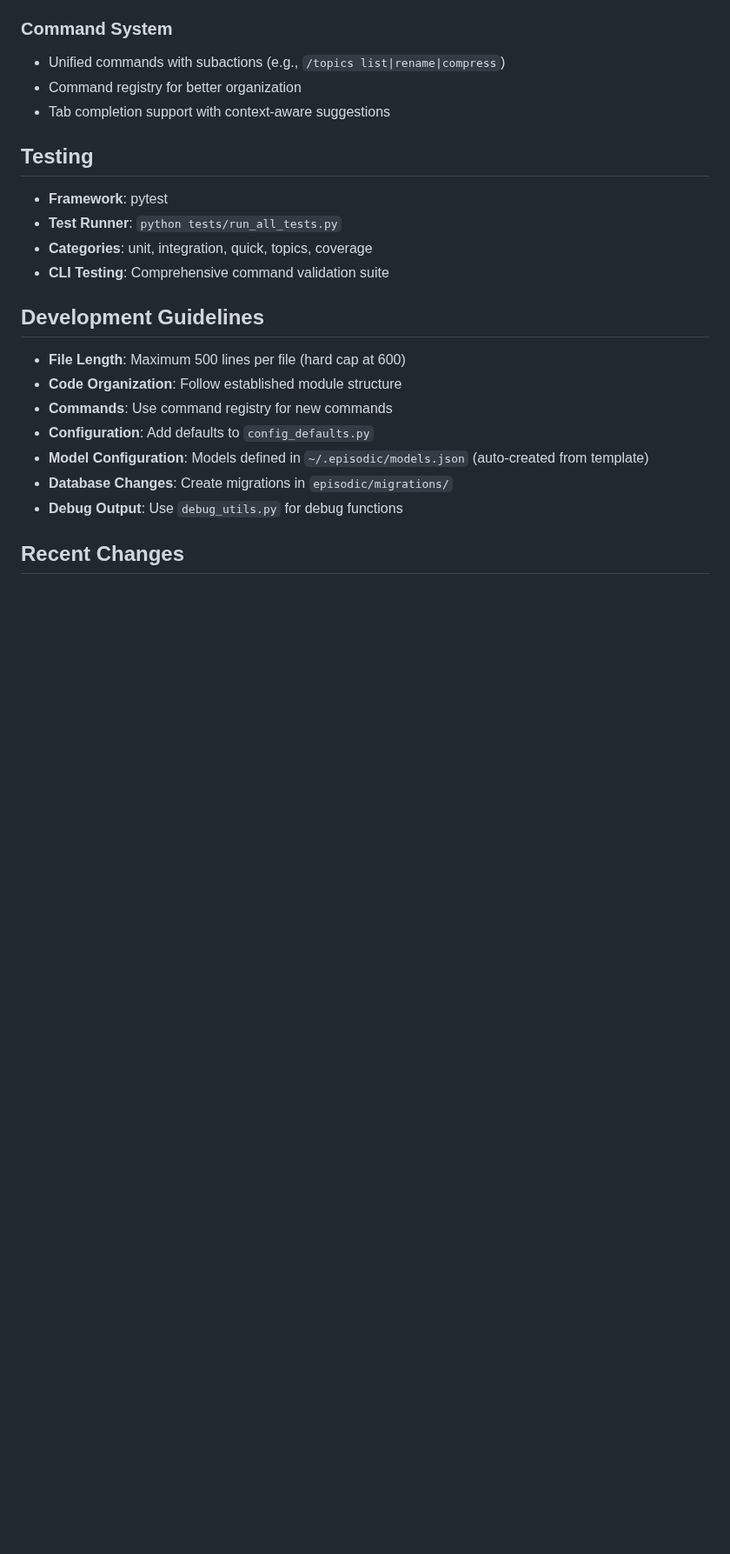
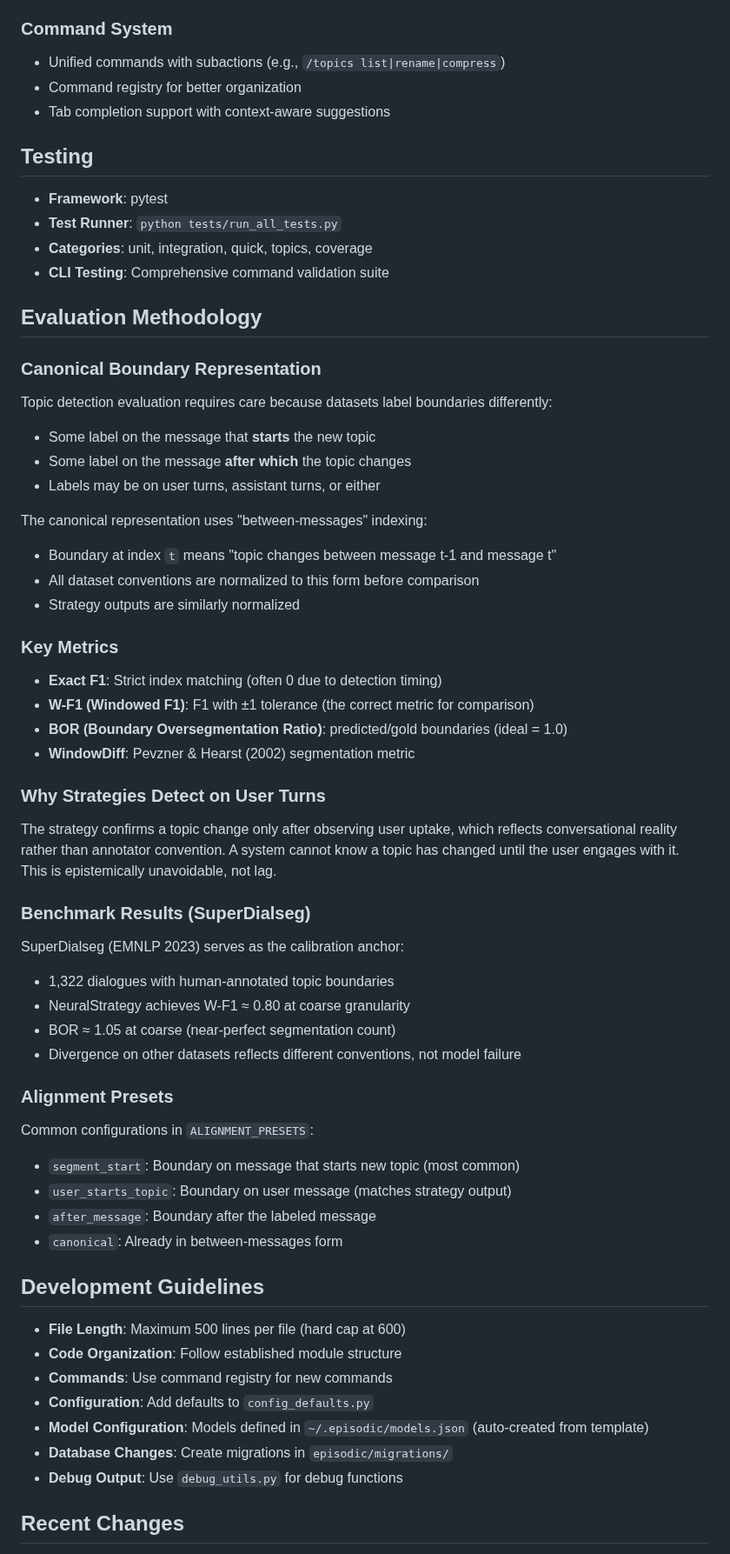
Before and after one commit to mhcoen/episodic, a Markdown page: PROJECT_MEMORY.md, the part around one of its changes. Shown at 87% size. GitHub-like rendering; blank space fills up the shorter version.

```diff
--- a/PROJECT_MEMORY.md
+++ b/PROJECT_MEMORY.md
@@ -80,6 +87,44 @@ Episodic is a conversational DAG-based memory agent that creates persistent, nav
 - **Categories**: unit, integration, quick, topics, coverage
 - **CLI Testing**: Comprehensive command validation suite
 
+## Evaluation Methodology
+
+### Canonical Boundary Representation
+Topic detection evaluation requires care because datasets label boundaries differently:
+- Some label on the message that **starts** the new topic
+- Some label on the message **after which** the topic changes
+- Labels may be on user turns, assistant turns, or either
+
+The canonical representation uses "between-messages" indexing:
+- Boundary at index `t` means "topic changes between message t-1 and message t"
+- All dataset conventions are normalized to this form before comparison
+- Strategy outputs are similarly normalized
+
+### Key Metrics
+- **Exact F1**: Strict index matching (often 0 due to detection timing)
+- **W-F1 (Windowed F1)**: F1 with ±1 tolerance (the correct metric for comparison)
+- **BOR (Boundary Oversegmentation Ratio)**: predicted/gold boundaries (ideal = 1.0)
+- **WindowDiff**: Pevzner & Hearst (2002) segmentation metric
+
+### Why Strategies Detect on User Turns
+The strategy confirms a topic change only after observing user uptake, which reflects
+conversational reality rather than annotator convention. A system cannot know a topic
+has changed until the user engages with it. This is epistemically unavoidable, not lag.
+
+### Benchmark Results (SuperDialseg)
+SuperDialseg (EMNLP 2023) serves as the calibration anchor:
+- 1,322 dialogues with human-annotated topic boundaries
+- NeuralStrategy achieves W-F1 ≈ 0.80 at coarse granularity
+- BOR ≈ 1.05 at coarse (near-perfect segmentation count)
+- Divergence on other datasets reflects different conventions, not model failure
+
+### Alignment Presets
+Common configurations in `ALIGNMENT_PRESETS`:
+- `segment_start`: Boundary on message that starts new topic (most common)
+- `user_starts_topic`: Boundary on user message (matches strategy output)
+- `after_message`: Boundary after the labeled message
+- `canonical`: Already in between-messages form
+
 ## Development Guidelines
 
 - **File Length**: Maximum 500 lines per file (hard cap at 600)
```
Also changed, not shown: other parts of PROJECT_MEMORY.md (+31 -9 lines).
